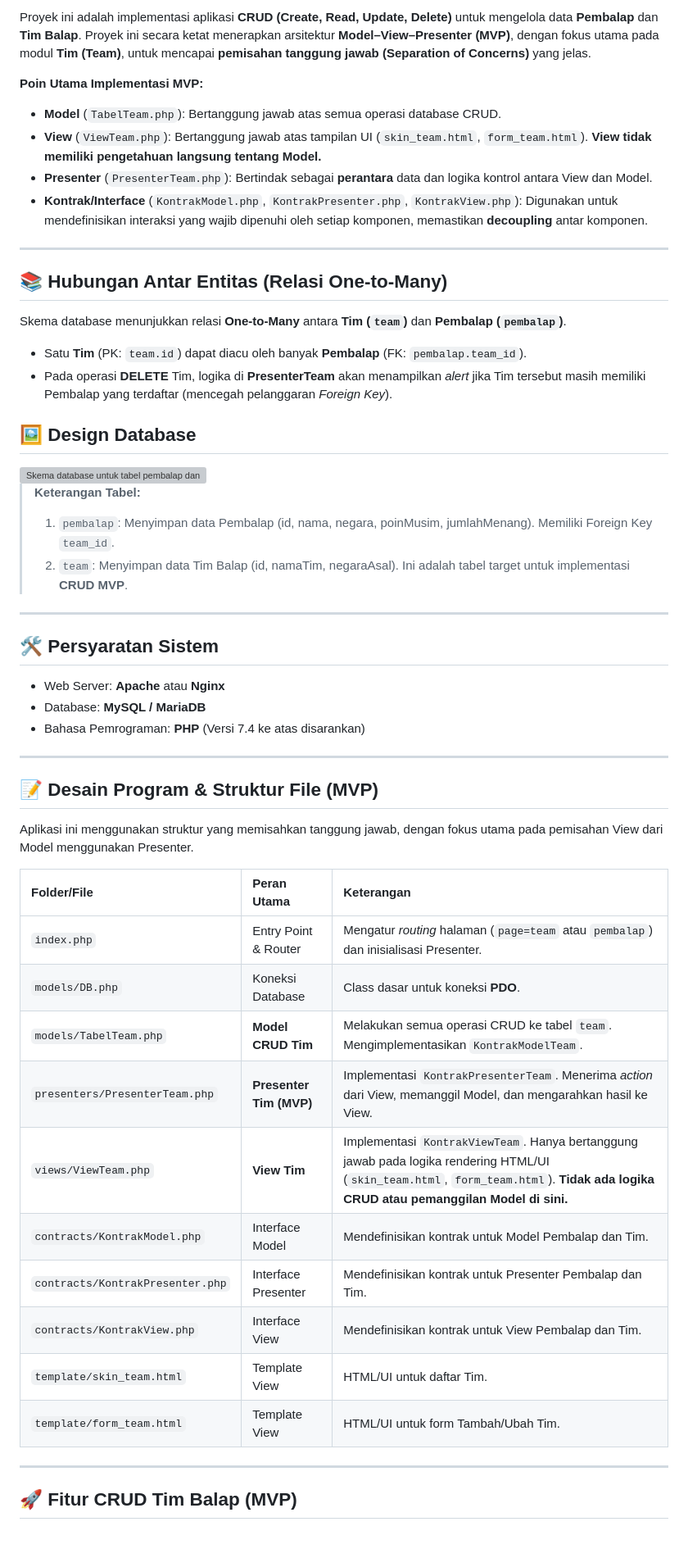
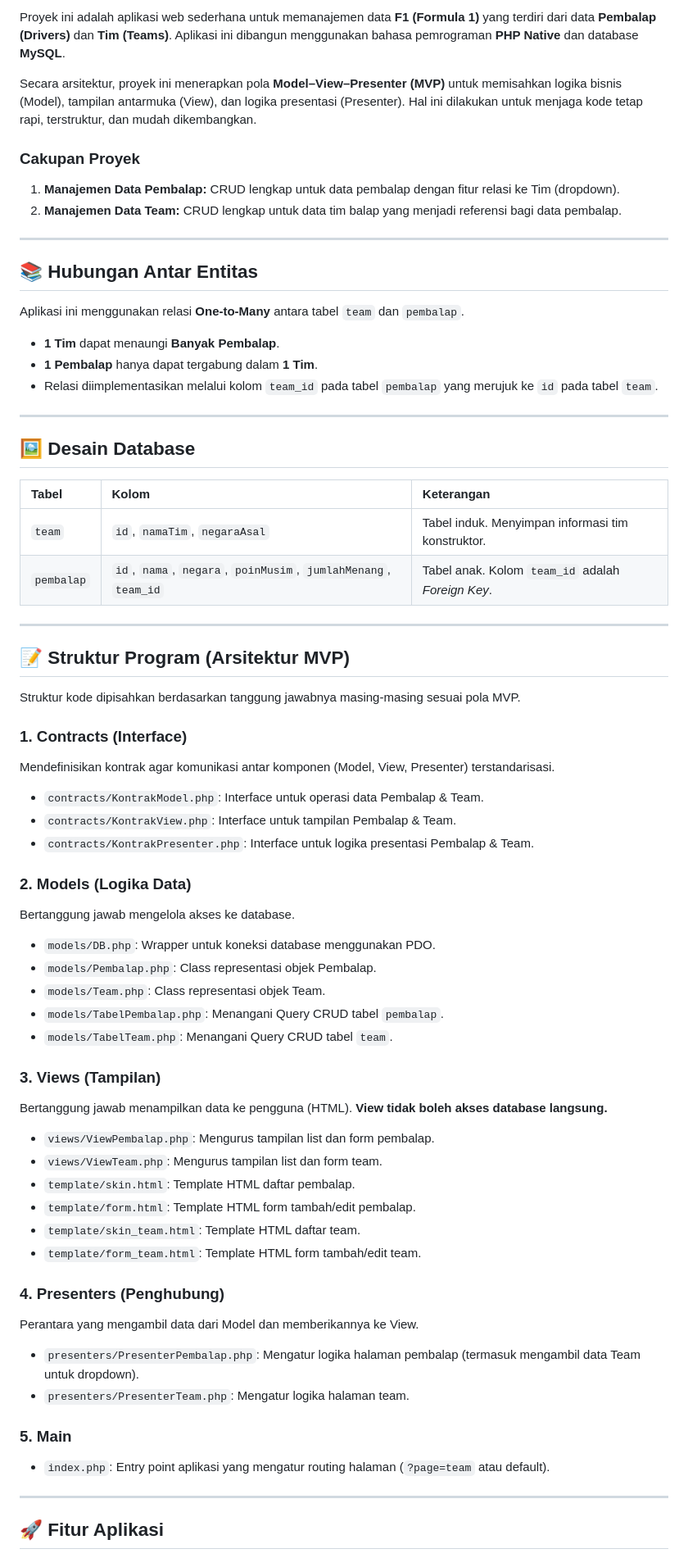
Before and after one commit to anamaul/TP9DPBO2425C1, a Markdown page: README.md, the part around the change printed below. Shown: that part at 82% size. GitHub-like rendering; blank space fills up the shorter version; grey boxes are pictures that could not be loaded.

Commit message:
Revise README with project details and structure
Updated project description and structure to reflect changes in the application, including details on the MVP architecture and CRUD features for managing F1 data.

```diff
--- a/README.md
+++ b/README.md
@@ -10,58 +10,71 @@
 
-Proyek ini adalah implementasi aplikasi **CRUD (Create, Read, Update, Delete)** untuk mengelola data **Pembalap** dan **Tim Balap**. Proyek ini secara ketat menerapkan arsitektur **Model–View–Presenter (MVP)**, dengan fokus utama pada modul **Tim (Team)**, untuk mencapai **pemisahan tanggung jawab (Separation of Concerns)** yang jelas.
+Proyek ini adalah aplikasi web sederhana untuk memanajemen data **F1 (Formula 1)** yang terdiri dari data **Pembalap (Drivers)** dan **Tim (Teams)**. Aplikasi ini dibangun menggunakan bahasa pemrograman **PHP Native** dan database **MySQL**.
 
-**Poin Utama Implementasi MVP:**
+Secara arsitektur, proyek ini menerapkan pola **Model–View–Presenter (MVP)** untuk memisahkan logika bisnis (Model), tampilan antarmuka (View), dan logika presentasi (Presenter). Hal ini dilakukan untuk menjaga kode tetap rapi, terstruktur, dan mudah dikembangkan.
 
-* **Model** (`TabelTeam.php`): Bertanggung jawab atas semua operasi database CRUD.
-* **View** (`ViewTeam.php`): Bertanggung jawab atas tampilan UI (`skin_team.html`, `form_team.html`). **View tidak memiliki pengetahuan langsung tentang Model.**
-* **Presenter** (`PresenterTeam.php`): Bertindak sebagai **perantara** data dan logika kontrol antara View dan Model.
-* **Kontrak/Interface** (`KontrakModel.php`, `KontrakPresenter.php`, `KontrakView.php`): Digunakan untuk mendefinisikan interaksi yang wajib dipenuhi oleh setiap komponen, memastikan **decoupling** antar komponen.
+### Cakupan Proyek
+1.  **Manajemen Data Pembalap:** CRUD lengkap untuk data pembalap dengan fitur relasi ke Tim (dropdown).
+2.  **Manajemen Data Team:** CRUD lengkap untuk data tim balap yang menjadi referensi bagi data pembalap.
 
 ---
 
-## 📚 Hubungan Antar Entitas (Relasi One-to-Many)
+<h2>📚 Hubungan Antar Entitas</h2>
 
-Skema database menunjukkan relasi **One-to-Many** antara **Tim (`team`)** dan **Pembalap (`pembalap`)**.
+Aplikasi ini menggunakan relasi **One-to-Many** antara tabel `team` dan `pembalap`.
 
-* Satu **Tim** (PK: `team.id`) dapat diacu oleh banyak **Pembalap** (FK: `pembalap.team_id`).
-* Pada operasi **DELETE** Tim, logika di **PresenterTeam** akan menampilkan *alert* jika Tim tersebut masih memiliki Pembalap yang terdaftar (mencegah pelanggaran *Foreign Key*).
-
-## 🖼️ Design Database
-
-<img width="793" height="250" alt="Skema database untuk tabel pembalap dan team dengan relasi foreign key" src="https://github.com/user-attachments/assets/941e7d0e-5a5f-4d37-97d8-f864147c2d2d" />
-
-> **Keterangan Tabel:**
-> 1. `pembalap`: Menyimpan data Pembalap (id, nama, negara, poinMusim, jumlahMenang). Memiliki Foreign Key `team_id`.
-> 2. `team`: Menyimpan data Tim Balap (id, namaTim, negaraAsal). Ini adalah tabel target untuk implementasi **CRUD MVP**.
+* **1 Tim** dapat menaungi **Banyak Pembalap**.
+* **1 Pembalap** hanya dapat tergabung dalam **1 Tim**.
+* Relasi diimplementasikan melalui kolom `team_id` pada tabel `pembalap` yang merujuk ke `id` pada tabel `team`.
 
 ---
 
-## 🛠️ Persyaratan Sistem
+<h2>🖼️ Desain Database</h2>
 
-* Web Server: **Apache** atau **Nginx**
-* Database: **MySQL / MariaDB**
-* Bahasa Pemrograman: **PHP** (Versi 7.4 ke atas disarankan)
+
+
+| Tabel | Kolom | Keterangan |
+| :--- | :--- | :--- |
+| `team` | `id`, `namaTim`, `negaraAsal` | Tabel induk. Menyimpan informasi tim konstruktor. |
+| `pembalap` | `id`, `nama`, `negara`, `poinMusim`, `jumlahMenang`, `team_id` | Tabel anak. Kolom `team_id` adalah *Foreign Key*. |
 
 ---
 
-## 📝 Desain Program & Struktur File (MVP)
+<h2>📝 Struktur Program (Arsitektur MVP)</h2>
 
-Aplikasi ini menggunakan struktur yang memisahkan tanggung jawab, dengan fokus utama pada pemisahan View dari Model menggunakan Presenter.
+Struktur kode dipisahkan berdasarkan tanggung jawabnya masing-masing sesuai pola MVP.
 
-| Folder/File | Peran Utama | Keterangan |
-| :--- | :--- | :--- |
-| `index.php` | Entry Point & Router | Mengatur *routing* halaman (`page=team` atau `pembalap`) dan inisialisasi Presenter. |
-| `models/DB.php` | Koneksi Database | Class dasar untuk koneksi **PDO**. |
-| `models/TabelTeam.php` | **Model CRUD Tim** | Melakukan semua operasi CRUD ke tabel `team`. Mengimplementasikan `KontrakModelTeam`. |
-| `presenters/PresenterTeam.php` | **Presenter Tim (MVP)** | Implementasi `KontrakPresenterTeam`. Menerima *action* dari View, memanggil Model, dan mengarahkan hasil ke View. |
-| `views/ViewTeam.php` | **View Tim** | Implementasi `KontrakViewTeam`. Hanya bertanggung jawab pada logika rendering HTML/UI (`skin_team.html`, `form_team.html`). **Tidak ada logika CRUD atau pemanggilan Model di sini.** |
-| `contracts/KontrakModel.php` | Interface Model | Mendefinisikan kontrak untuk Model Pembalap dan Tim. |
-| `contracts/KontrakPresenter.php` | Interface Presenter | Mendefinisikan kontrak untuk Presenter Pembalap dan Tim. |
-| `contracts/KontrakView.php` | Interface View | Mendefinisikan kontrak untuk View Pembalap dan Tim. |
-| `template/skin_team.html` | Template View | HTML/UI untuk daftar Tim. |
-| `template/form_team.html` | Template View | HTML/UI untuk form Tambah/Ubah Tim. |
+### 1. Contracts (Interface)
+Mendefinisikan kontrak agar komunikasi antar komponen (Model, View, Presenter) terstandarisasi.
+* `contracts/KontrakModel.php`: Interface untuk operasi data Pembalap & Team.
+* `contracts/KontrakView.php`: Interface untuk tampilan Pembalap & Team.
+* `contracts/KontrakPresenter.php`: Interface untuk logika presentasi Pembalap & Team.
+
+### 2. Models (Logika Data)
+Bertanggung jawab mengelola akses ke database.
+* `models/DB.php`: Wrapper untuk koneksi database menggunakan PDO.
+* `models/Pembalap.php`: Class representasi objek Pembalap.
+* `models/Team.php`: Class representasi objek Team.
+* `models/TabelPembalap.php`: Menangani Query CRUD tabel `pembalap`.
+* `models/TabelTeam.php`: Menangani Query CRUD tabel `team`.
+
+### 3. Views (Tampilan)
+Bertanggung jawab menampilkan data ke pengguna (HTML). **View tidak boleh akses database langsung.**
+* `views/ViewPembalap.php`: Mengurus tampilan list dan form pembalap.
+* `views/ViewTeam.php`: Mengurus tampilan list dan form team.
+* `template/skin.html`: Template HTML daftar pembalap.
+* `template/form.html`: Template HTML form tambah/edit pembalap.
+* `template/skin_team.html`: Template HTML daftar team.
+* `template/form_team.html`: Template HTML form tambah/edit team.
+
+### 4. Presenters (Penghubung)
+Perantara yang mengambil data dari Model dan memberikannya ke View.
+* `presenters/PresenterPembalap.php`: Mengatur logika halaman pembalap (termasuk mengambil data Team untuk dropdown).
+* `presenters/PresenterTeam.php`: Mengatur logika halaman team.
+
+### 5. Main
+* `index.php`: Entry point aplikasi yang mengatur routing halaman (`?page=team` atau default).
 
 ---
 
-## 🚀 Fitur CRUD Tim Balap (MVP)
+<h2>🚀 Fitur Aplikasi</h2>
 
```
Also changed, not shown: other parts of README.md (+36 -19 lines).
